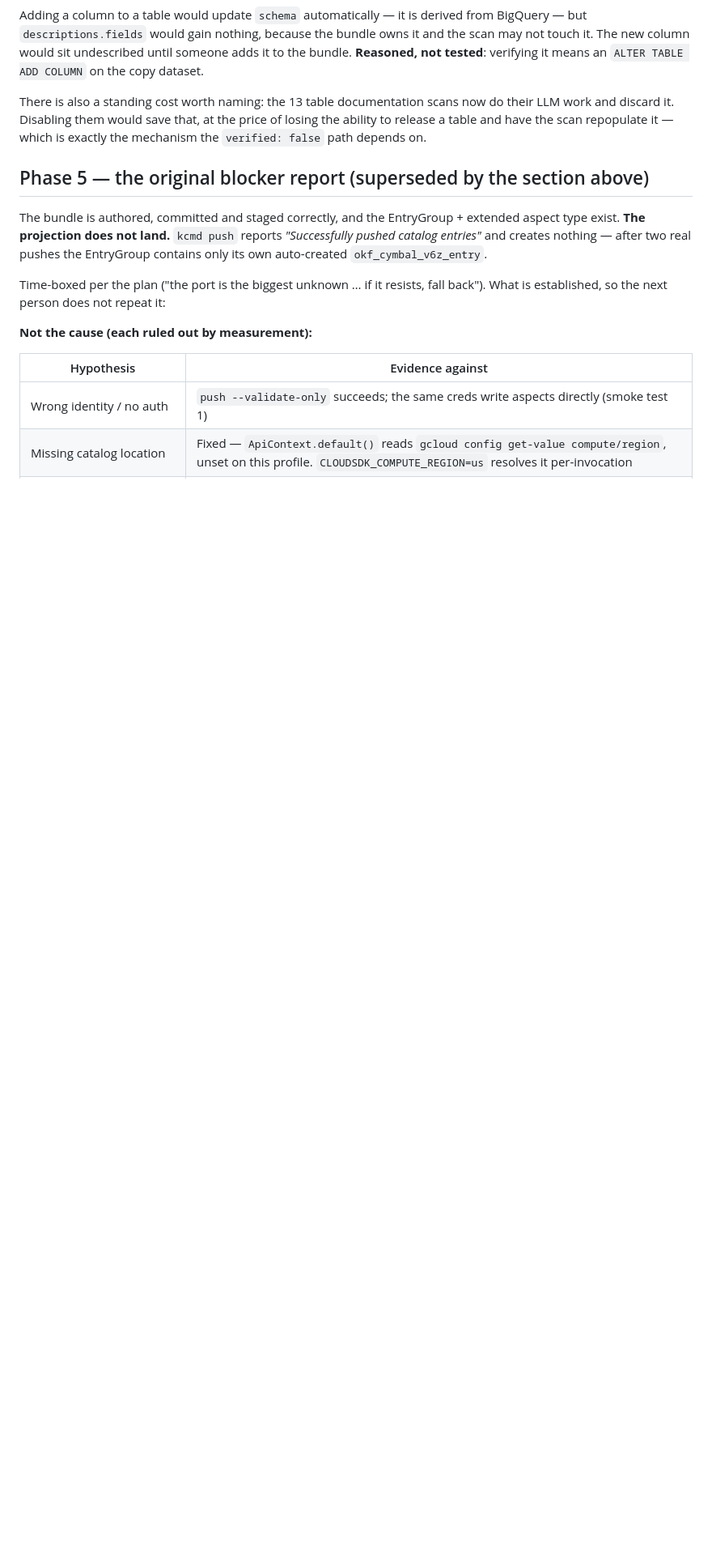
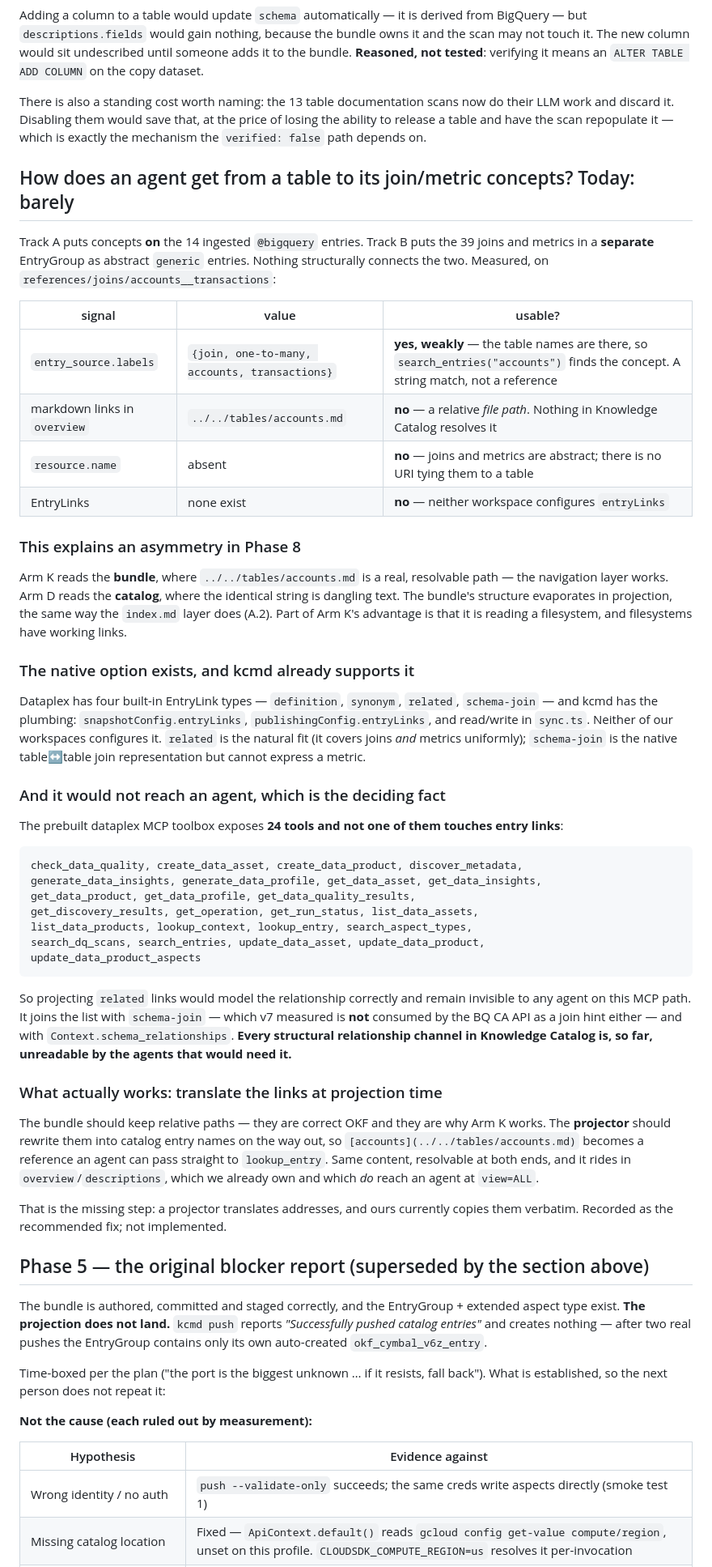
Before and after one commit to Royston88/okf-knowledge-catalog-agent-demo, a Markdown page: MEASUREMENTS.md, the part around the change. Shown at 81% size. Rendered like a GitHub page; blank space fills up the shorter version.

Commit message:
okf: nothing connects a table to its joins and metrics, and links would not reach an agent anyway
Track A puts concepts on the 14 ingested @bigquery entries; Track B puts the 39
joins and metrics in a separate EntryGroup as abstract generic entries. Nothing
structurally connects them.

What exists today, measured on references/joins/accounts__transactions: the
entry labels carry the table names, so search_entries("accounts") finds the
concept by string match — usable but not a reference. The markdown links in the
overview body are relative file paths, ../../tables/accounts.md, which nothing
in Knowledge Catalog resolves. There is no resource URI, since joins and
metrics are abstract. And no EntryLinks exist, because neither workspace
configures them.

This explains an asymmetry in Phase 8 worth naming: Arm K reads the bundle,
where those relative paths resolve, and Arm D reads the catalog, where the
identical string is dangling text. Part of Arm K's advantage is simply that it
is reading a filesystem, and filesystems have working links. The bundle's
navigation layer evaporates in projection, the same way index.md does.

The native option exists and kcmd already supports it — four built-in EntryLink
types and manifest plumbing in snapshotConfig, publishingConfig and sync.ts,
with `related` the natural fit since it covers joins and metrics uniformly.

But it would not reach an agent, which decides the matter. The prebuilt
dataplex MCP toolbox exposes 24 tools and not one of them touches entry links.
So projecting `related` links would model the relationship correctly and remain
invisible on this path. That puts it alongside schema-join, which v7 measured is
not consumed by the CA API as a join hint, and Context.schema_relationships:
every structural relationship channel in Knowledge Catalog is so far unreadable
by the agents that would need it.

Recorded the recommended fix without implementing it: the bundle should keep
relative paths, since they are correct OKF and are why Arm K works, and the
projector should rewrite them into catalog entry names on the way out so the
body carries references an agent can pass straight to lookup_entry. That is the
missing step — a projector translates addresses, and ours copies them verbatim.

````diff
--- a/MEASUREMENTS.md
+++ b/MEASUREMENTS.md
@@ -1590,6 +1590,72 @@ do their LLM work and discard it. Disabling them would save that, at the price
 of losing the ability to release a table and have the scan repopulate it —
 which is exactly the mechanism the `verified: false` path depends on.
 
+## How does an agent get from a table to its join/metric concepts? Today: barely
+
+Track A puts concepts **on** the 14 ingested `@bigquery` entries. Track B puts
+the 39 joins and metrics in a **separate** EntryGroup as abstract `generic`
+entries. Nothing structurally connects the two. Measured, on
+`references/joins/accounts__transactions`:
+
+| signal | value | usable? |
+|---|---|---|
+| `entry_source.labels` | `{join, one-to-many, accounts, transactions}` | **yes, weakly** — the table names are there, so `search_entries("accounts")` finds the concept. A string match, not a reference |
+| markdown links in `overview` | `../../tables/accounts.md` | **no** — a relative *file path*. Nothing in Knowledge Catalog resolves it |
+| `resource.name` | absent | **no** — joins and metrics are abstract; there is no URI tying them to a table |
+| EntryLinks | none exist | **no** — neither workspace configures `entryLinks` |
+
+### This explains an asymmetry in Phase 8
+
+Arm K reads the **bundle**, where `../../tables/accounts.md` is a real,
+resolvable path — the navigation layer works. Arm D reads the **catalog**, where
+the identical string is dangling text. The bundle's structure evaporates in
+projection, the same way the `index.md` layer does (A.2). Part of Arm K's
+advantage is that it is reading a filesystem, and filesystems have working
+links.
+
+### The native option exists, and kcmd already supports it
+
+Dataplex has four built-in EntryLink types — `definition`, `synonym`, `related`,
+`schema-join` — and kcmd has the plumbing: `snapshotConfig.entryLinks`,
+`publishingConfig.entryLinks`, and read/write in `sync.ts`. Neither of our
+workspaces configures it. `related` is the natural fit (it covers joins *and*
+metrics uniformly); `schema-join` is the native table↔table join representation
+but cannot express a metric.
+
+### And it would not reach an agent, which is the deciding fact
+
+The prebuilt dataplex MCP toolbox exposes **24 tools and not one of them touches
+entry links**:
+
+```
+check_data_quality, create_data_asset, create_data_product, discover_metadata,
+generate_data_insights, generate_data_profile, get_data_asset, get_data_insights,
+get_data_product, get_data_profile, get_data_quality_results,
+get_discovery_results, get_operation, get_run_status, list_data_assets,
+list_data_products, lookup_context, lookup_entry, search_aspect_types,
+search_dq_scans, search_entries, update_data_asset, update_data_product,
+update_data_product_aspects
+```
+
+So projecting `related` links would model the relationship correctly and remain
+invisible to any agent on this MCP path. It joins the list with
+`schema-join` — which v7 measured is **not** consumed by the BQ CA API as a join
+hint either — and with `Context.schema_relationships`. **Every structural
+relationship channel in Knowledge Catalog is, so far, unreadable by the agents
+that would need it.**
+
+### What actually works: translate the links at projection time
+
+The bundle should keep relative paths — they are correct OKF and they are why
+Arm K works. The **projector** should rewrite them into catalog entry names on
+the way out, so `[accounts](../../tables/accounts.md)` becomes a reference an
+agent can pass straight to `lookup_entry`. Same content, resolvable at both
+ends, and it rides in `overview`/`descriptions`, which we already own and which
+*do* reach an agent at `view=ALL`.
+
+That is the missing step: a projector translates addresses, and ours currently
+copies them verbatim. Recorded as the recommended fix; not implemented.
+
 ## Phase 5 — the original blocker report (superseded by the section above)
 
 The bundle is authored, committed and staged correctly, and the EntryGroup +
````
Also changed, not shown: HANDOFF.md (+11 -0 lines).
